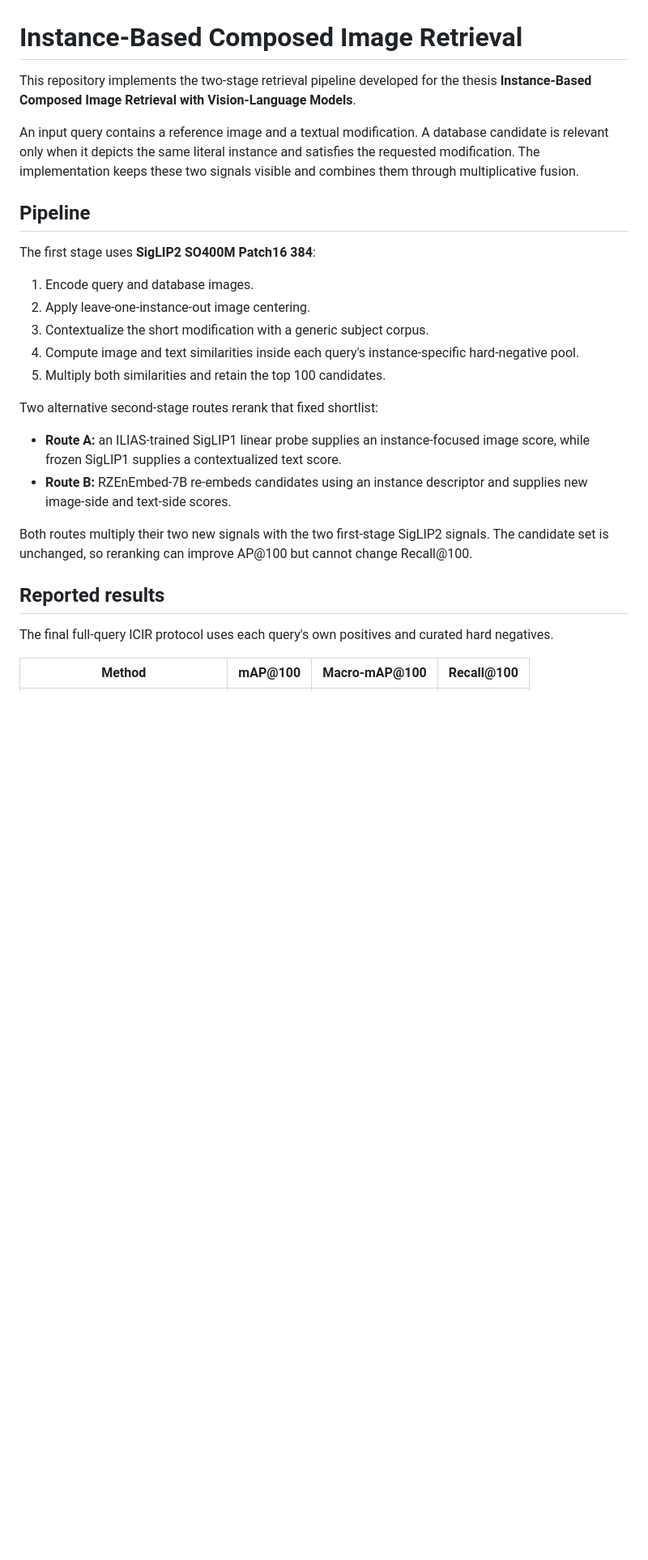
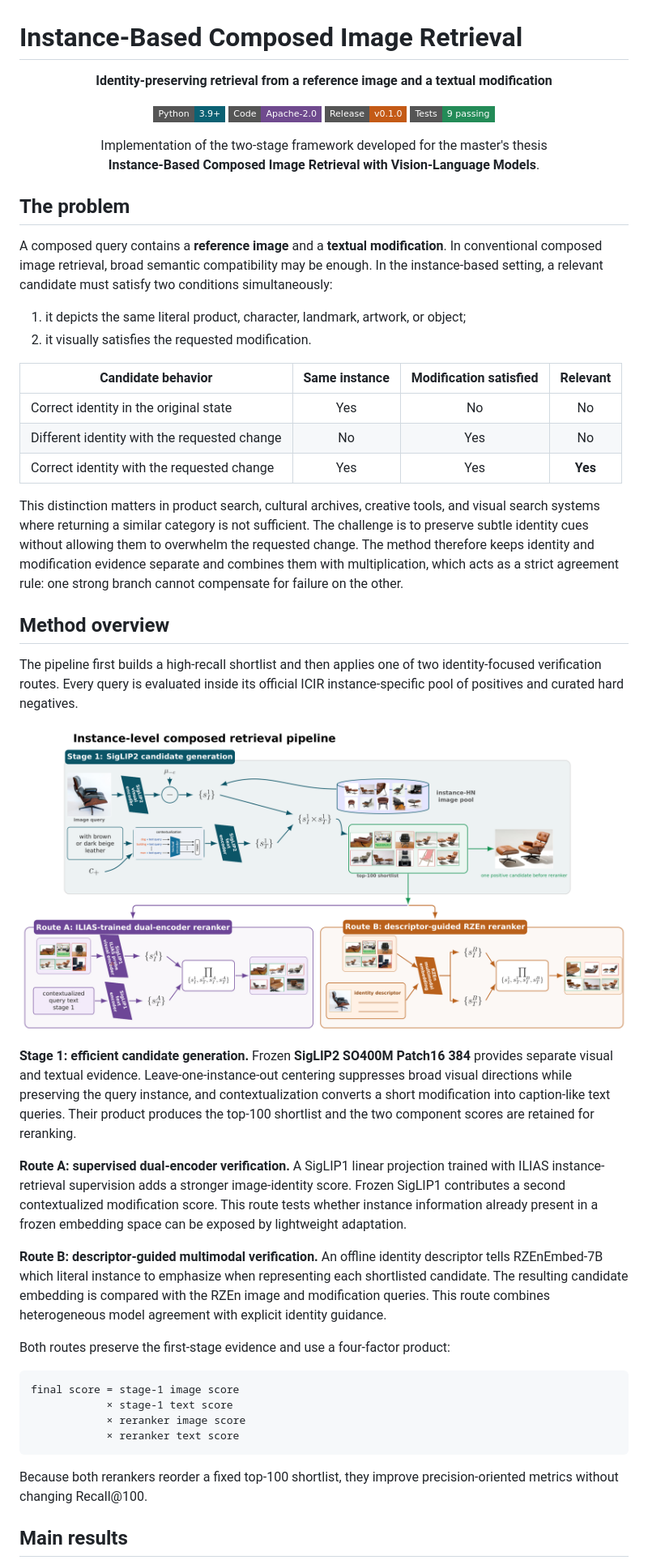
Before and after one commit to aminalmasi/instance-based-composed-image-retrieval, a Markdown page: README.md, the part around one of its changes. Shown at 81% size. GitHub-like rendering; pictures changed too: docs/assets/final_pipeline.png (added); badges without logos; blank space fills up the shorter version.

Commit message:
Improve project overview and add pipeline figure

````diff
--- a/README.md
+++ b/README.md
@@ -1,35 +1,77 @@
 # Instance-Based Composed Image Retrieval
 
-This repository implements the two-stage retrieval pipeline developed for the thesis
+<div align="center">
+
+**Identity-preserving retrieval from a reference image and a textual modification**
+
+[![Python](https://img.shields.io/badge/Python-3.9%2B-0B6173?style=flat-square)](https://www.python.org/)
+[![License](https://img.shields.io/badge/Code-Apache--2.0-6F4A8E?style=flat-square)](LICENSE)
+[![Release](https://img.shields.io/badge/Release-v0.1.0-C45A16?style=flat-square)](https://github.com/aminalmasi/instance-based-composed-image-retrieval/releases/tag/v0.1.0)
+[![Tests](https://img.shields.io/badge/Tests-9%20passing-238B57?style=flat-square)](tests)
+
+Implementation of the two-stage framework developed for the master's thesis<br>
 **Instance-Based Composed Image Retrieval with Vision-Language Models**.
 
-An input query contains a reference image and a textual modification. A database candidate is
-relevant only when it depicts the same literal instance and satisfies the requested modification.
-The implementation keeps these two signals visible and combines them through multiplicative
-fusion.
+</div>
 
-## Pipeline
+## The problem
 
-The first stage uses **SigLIP2 SO400M Patch16 384**:
+A composed query contains a **reference image** and a **textual modification**. In conventional
+composed image retrieval, broad semantic compatibility may be enough. In the instance-based
+setting, a relevant candidate must satisfy two conditions simultaneously:
 
-1. Encode query and database images.
-2. Apply leave-one-instance-out image centering.
-3. Contextualize the short modification with a generic subject corpus.
-4. Compute image and text similarities inside each query's instance-specific hard-negative pool.
-5. Multiply both similarities and retain the top 100 candidates.
+1. it depicts the same literal product, character, landmark, artwork, or object;
+2. it visually satisfies the requested modification.
 
-Two alternative second-stage routes rerank that fixed shortlist:
+| Candidate behavior | Same instance | Modification satisfied | Relevant |
+|---|:---:|:---:|:---:|
+| Correct identity in the original state | Yes | No | No |
+| Different identity with the requested change | No | Yes | No |
+| Correct identity with the requested change | Yes | Yes | **Yes** |
 
-- **Route A:** an ILIAS-trained SigLIP1 linear probe supplies an instance-focused image score,
-  while frozen SigLIP1 supplies a contextualized text score.
-- **Route B:** RZEnEmbed-7B re-embeds candidates using an instance descriptor and supplies new
-  image-side and text-side scores.
+This distinction matters in product search, cultural archives, creative tools, and visual search
+systems where returning a similar category is not sufficient. The challenge is to preserve subtle
+identity cues without allowing them to overwhelm the requested change. The method therefore keeps
+identity and modification evidence separate and combines them with multiplication, which acts as a
+strict agreement rule: one strong branch cannot compensate for failure on the other.
 
-Both routes multiply their two new signals with the two first-stage SigLIP2 signals. The candidate
-set is unchanged, so reranking can improve AP@100 but cannot change Recall@100.
+## Method overview
 
-## Reported results
+The pipeline first builds a high-recall shortlist and then applies one of two identity-focused
+verification routes. Every query is evaluated inside its official ICIR instance-specific pool of
+positives and curated hard negatives.
 
-The final full-query ICIR protocol uses each query's own positives and curated hard negatives.
+<p align="center">
+  <img src="docs/assets/final_pipeline.png" width="100%" alt="Two-stage instance-based composed image retrieval pipeline">
+</p>
 
-| Method | mAP@100 | Macro-mAP@100 | Recall@100 |
+**Stage 1: efficient candidate generation.** Frozen **SigLIP2 SO400M Patch16 384** provides
+separate visual and textual evidence. Leave-one-instance-out centering suppresses broad visual
+directions while preserving the query instance, and contextualization converts a short
+modification into caption-like text queries. Their product produces the top-100 shortlist and the
+two component scores are retained for reranking.
+
+**Route A: supervised dual-encoder verification.** A SigLIP1 linear projection trained with ILIAS
+instance-retrieval supervision adds a stronger image-identity score. Frozen SigLIP1 contributes a
+second contextualized modification score. This route tests whether instance information already
+present in a frozen embedding space can be exposed by lightweight adaptation.
+
+**Route B: descriptor-guided multimodal verification.** An offline identity descriptor tells
+RZEnEmbed-7B which literal instance to emphasize when representing each shortlisted candidate.
+The resulting candidate embedding is compared with the RZEn image and modification queries. This
+route combines heterogeneous model agreement with explicit identity guidance.
+
+Both routes preserve the first-stage evidence and use a four-factor product:
+
+```text
+final score = stage-1 image score
+            × stage-1 text score
+            × reranker image score
+            × reranker text score
+```
+
+Because both rerankers reorder a fixed top-100 shortlist, they improve precision-oriented metrics
+without changing Recall@100.
+
+## Main results
+
````
Also changed, not shown: other parts of README.md (+92 -35 lines), THIRD_PARTY_NOTICES.md (+4 -0 lines), docs/assets/README.md (added, +6 -0 lines).
